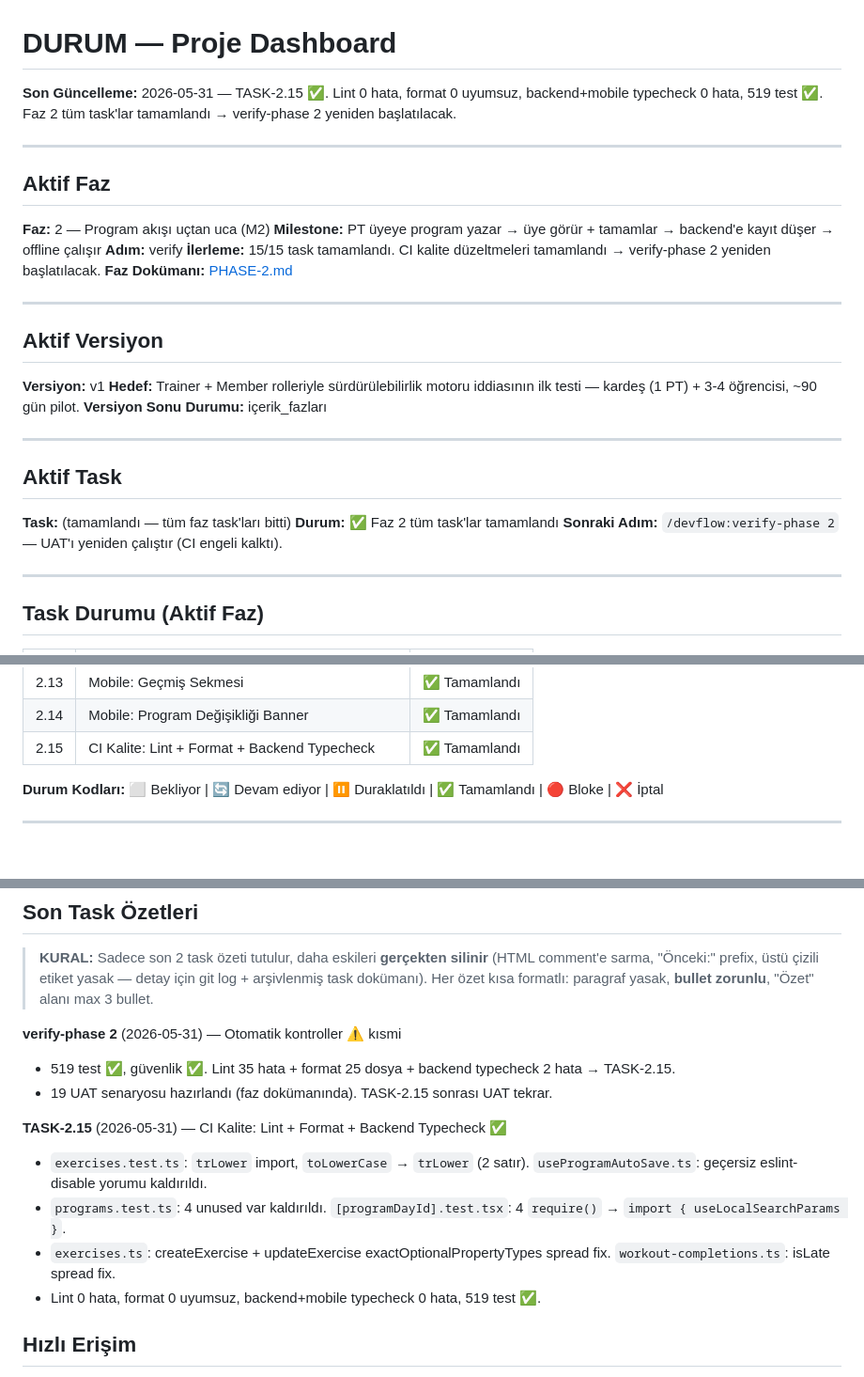
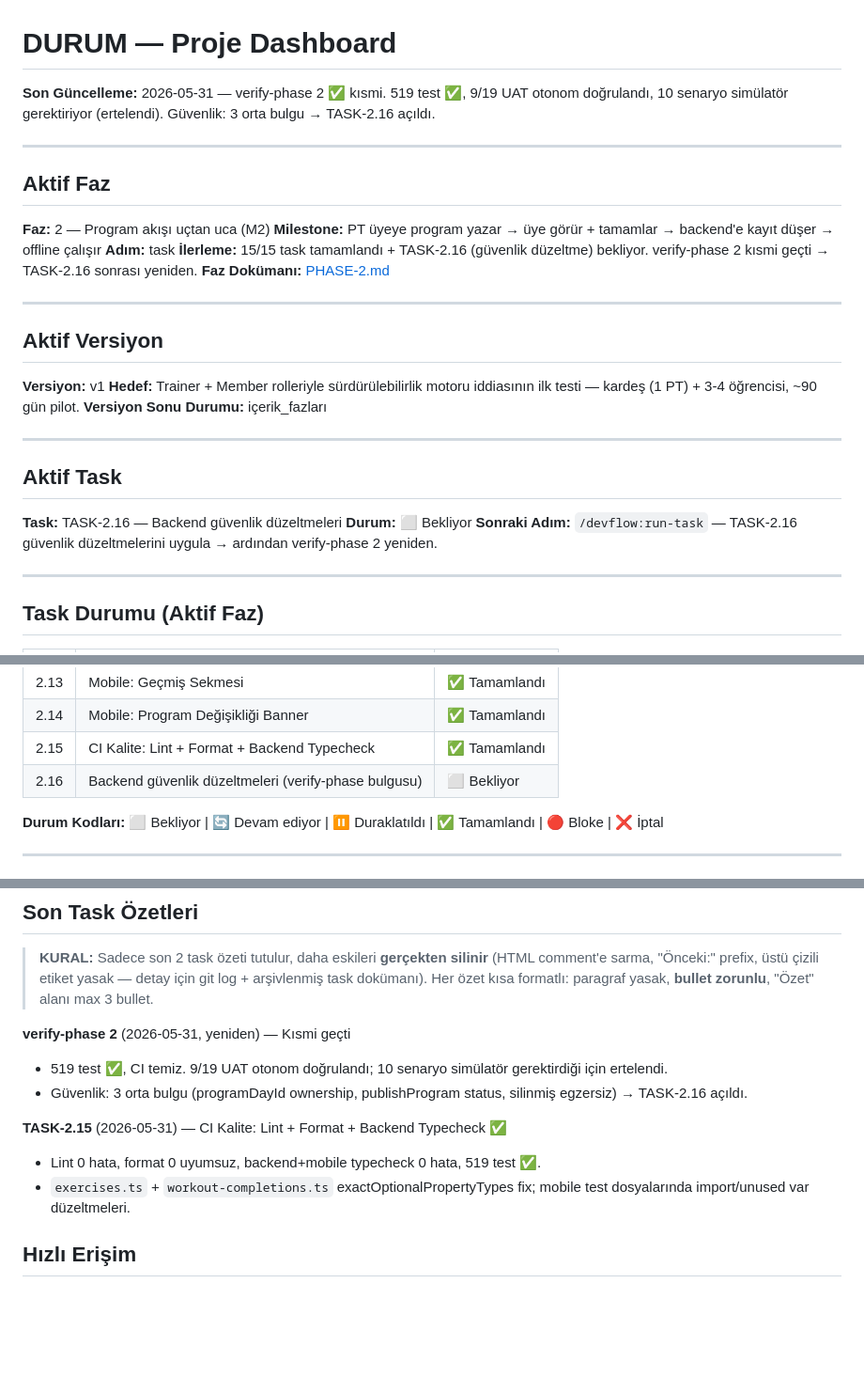
Before and after one commit to NorthAIII/Alpfit.v1, a Markdown page: _dev/DURUM.md, 3 parts joined by grey strips. Shown at 94% size. Drawn GitHub-style; blank space fills up the shorter version.

```diff
--- a/_dev/DURUM.md
+++ b/_dev/DURUM.md
@@ -1,6 +1,6 @@
 # DURUM — Proje Dashboard
 
-**Son Güncelleme:** 2026-05-31 — TASK-2.15 ✅. Lint 0 hata, format 0 uyumsuz, backend+mobile typecheck 0 hata, 519 test ✅. Faz 2 tüm task'lar tamamlandı → verify-phase 2 yeniden başlatılacak.
+**Son Güncelleme:** 2026-05-31 — verify-phase 2 ✅ kısmi. 519 test ✅, 9/19 UAT otonom doğrulandı, 10 senaryo simülatör gerektiriyor (ertelendi). Güvenlik: 3 orta bulgu → TASK-2.16 açıldı.
 
 <!-- KURAL: Bu satır her oturum sonunda ÜZERİNE YAZILIR — tek satır, tek cümle. "Önceki:" / "Eski:" prefix ile kümülatif yığma YASAK; HTML comment'e sarma da yasak (CLAUDE.md → Doküman Disiplini). Tarih + kısa özet yeterli; detay için git log + ilgili PHASE/TASK dokümanları. -->
 
@@ -10,8 +10,8 @@
 
 **Faz:** 2 — Program akışı uçtan uca (M2)
 **Milestone:** PT üyeye program yazar → üye görür + tamamlar → backend'e kayıt düşer → offline çalışır
-**Adım:** verify
-**İlerleme:** 15/15 task tamamlandı. CI kalite düzeltmeleri tamamlandı → verify-phase 2 yeniden başlatılacak.
+**Adım:** task
+**İlerleme:** 15/15 task tamamlandı + TASK-2.16 (güvenlik düzeltme) bekliyor. verify-phase 2 kısmi geçti → TASK-2.16 sonrası yeniden.
 **Faz Dokümanı:** [PHASE-2.md](phases/PHASE-2.md)
 
 ---
@@ -29,9 +29,9 @@
 
 ## Aktif Task
 
-**Task:** (tamamlandı — tüm faz task'ları bitti)
-**Durum:** ✅ Faz 2 tüm task'lar tamamlandı
-**Sonraki Adım:** `/devflow:verify-phase 2` — UAT'ı yeniden çalıştır (CI engeli kalktı).
+**Task:** TASK-2.16 — Backend güvenlik düzeltmeleri
+**Durum:** ⬜ Bekliyor
+**Sonraki Adım:** `/devflow:run-task` — TASK-2.16 güvenlik düzeltmelerini uygula → ardından verify-phase 2 yeniden.
 
 ---
 
@@ -54,6 +54,7 @@
 | 2.13 | Mobile: Geçmiş Sekmesi | ✅ Tamamlandı |
 | 2.14 | Mobile: Program Değişikliği Banner | ✅ Tamamlandı |
 | 2.15 | CI Kalite: Lint + Format + Backend Typecheck | ✅ Tamamlandı |
+| 2.16 | Backend güvenlik düzeltmeleri (verify-phase bulgusu) | ⬜ Bekliyor |
 
 **Durum Kodları:** ⬜ Bekliyor | 🔄 Devam ediyor | ⏸️ Duraklatıldı | ✅ Tamamlandı | 🔴 Bloke | ❌ İptal
 
@@ -75,15 +76,13 @@ Aşağıdaki ön-koşullar ilgili fazlar başlamadan önce çözülmüş olmalı
 
 > **KURAL:** Sadece son 2 task özeti tutulur, daha eskileri **gerçekten silinir** (HTML comment'e sarma, "Önceki:" prefix, üstü çizili etiket yasak — detay için git log + arşivlenmiş task dokümanı). Her özet kısa formatlı: paragraf yasak, **bullet zorunlu**, "Özet" alanı max 3 bullet.
 
-**verify-phase 2** (2026-05-31) — Otomatik kontroller ⚠️ kısmi
-- 519 test ✅, güvenlik ✅. Lint 35 hata + format 25 dosya + backend typecheck 2 hata → TASK-2.15.
-- 19 UAT senaryosu hazırlandı (faz dokümanında). TASK-2.15 sonrası UAT tekrar.
+**verify-phase 2** (2026-05-31, yeniden) — Kısmi geçti
+- 519 test ✅, CI temiz. 9/19 UAT otonom doğrulandı; 10 senaryo simülatör gerektirdiği için ertelendi.
+- Güvenlik: 3 orta bulgu (programDayId ownership, publishProgram status, silinmiş egzersiz) → TASK-2.16 açıldı.
 
 **TASK-2.15** (2026-05-31) — CI Kalite: Lint + Format + Backend Typecheck ✅
-- `exercises.test.ts`: `trLower` import, `toLowerCase` → `trLower` (2 satır). `useProgramAutoSave.ts`: geçersiz eslint-disable yorumu kaldırıldı.
-- `programs.test.ts`: 4 unused var kaldırıldı. `[programDayId].test.tsx`: 4 `require()` → `import { useLocalSearchParams }`.
-- `exercises.ts`: createExercise + updateExercise exactOptionalPropertyTypes spread fix. `workout-completions.ts`: isLate spread fix.
 - Lint 0 hata, format 0 uyumsuz, backend+mobile typecheck 0 hata, 519 test ✅.
+- `exercises.ts` + `workout-completions.ts` exactOptionalPropertyTypes fix; mobile test dosyalarında import/unused var düzeltmeleri.
 
 <!-- KURAL: Sadece son 2 task özeti tutulur, daha eskileri silinir (gerçek silme — HTML comment yasak). -->
 <!-- KURAL: Sadece aktif fazın task'leri gösterilir. Geçmiş fazların bilgileri phases/ klasöründedir. -->
```
Also changed, not shown: _dev/phases/PHASE-2.md (+38 -27 lines), _dev/tasks/TASK-2.16.md (added, +111 -0 lines).
